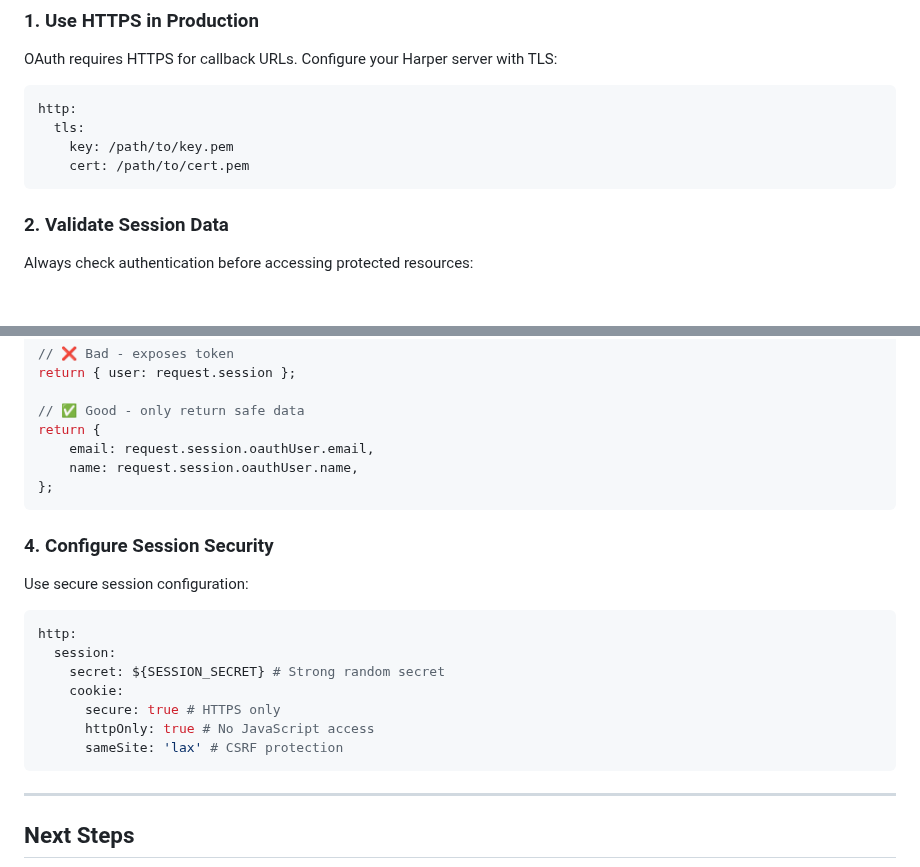
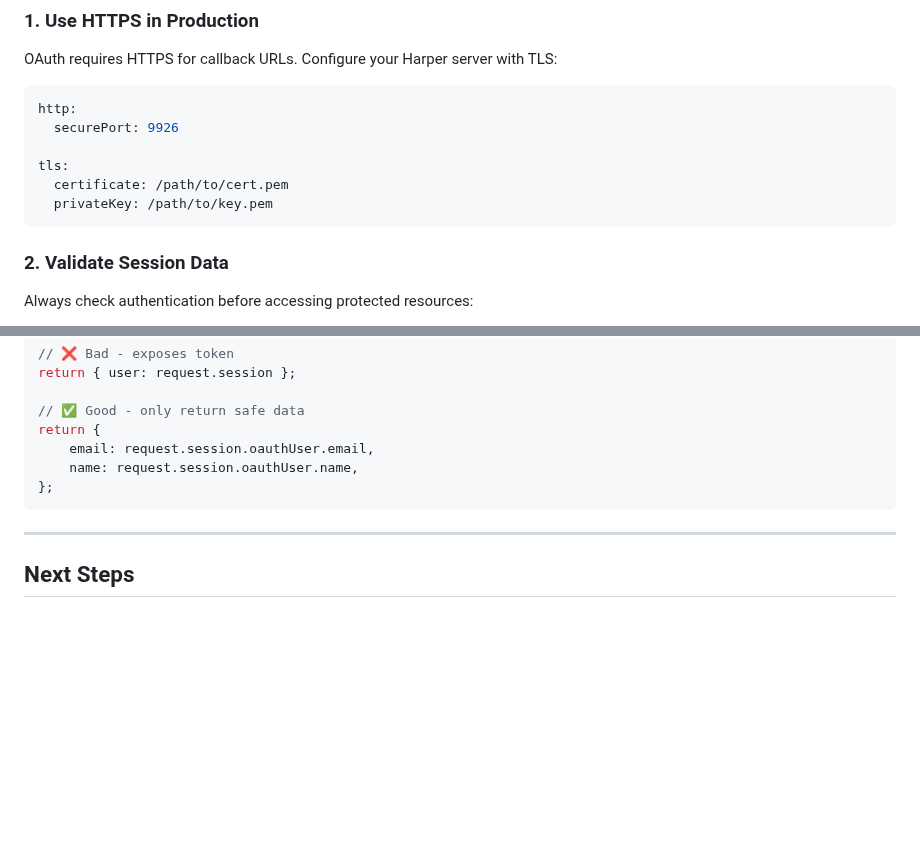
Before and after one commit to HarperFast/oauth, a Markdown page: docs/api-reference.md, 2 parts joined by grey strips. Rendered like a GitHub page; blank space fills up the shorter version.

````diff
--- a/docs/api-reference.md
+++ b/docs/api-reference.md
@@ -373,9 +373,11 @@ OAuth requires HTTPS for callback URLs. Configure your Harper server with TLS:
 
 ```yaml
 http:
-  tls:
-    key: /path/to/key.pem
-    cert: /path/to/cert.pem
+  securePort: 9926
+
+tls:
+  certificate: /path/to/cert.pem
+  privateKey: /path/to/key.pem
 ```
 
 ### 2. Validate Session Data
@@ -403,20 +405,6 @@ return {
 };
 ```
 
-### 4. Configure Session Security
-
-Use secure session configuration:
-
-```yaml
-http:
-  session:
-    secret: ${SESSION_SECRET} # Strong random secret
-    cookie:
-      secure: true # HTTPS only
-      httpOnly: true # No JavaScript access
-      sameSite: 'lax' # CSRF protection
-```
-
 ---
 
 ## Next Steps
````
Also changed, not shown: docs/lifecycle-hooks.md (+15 -7 lines).
